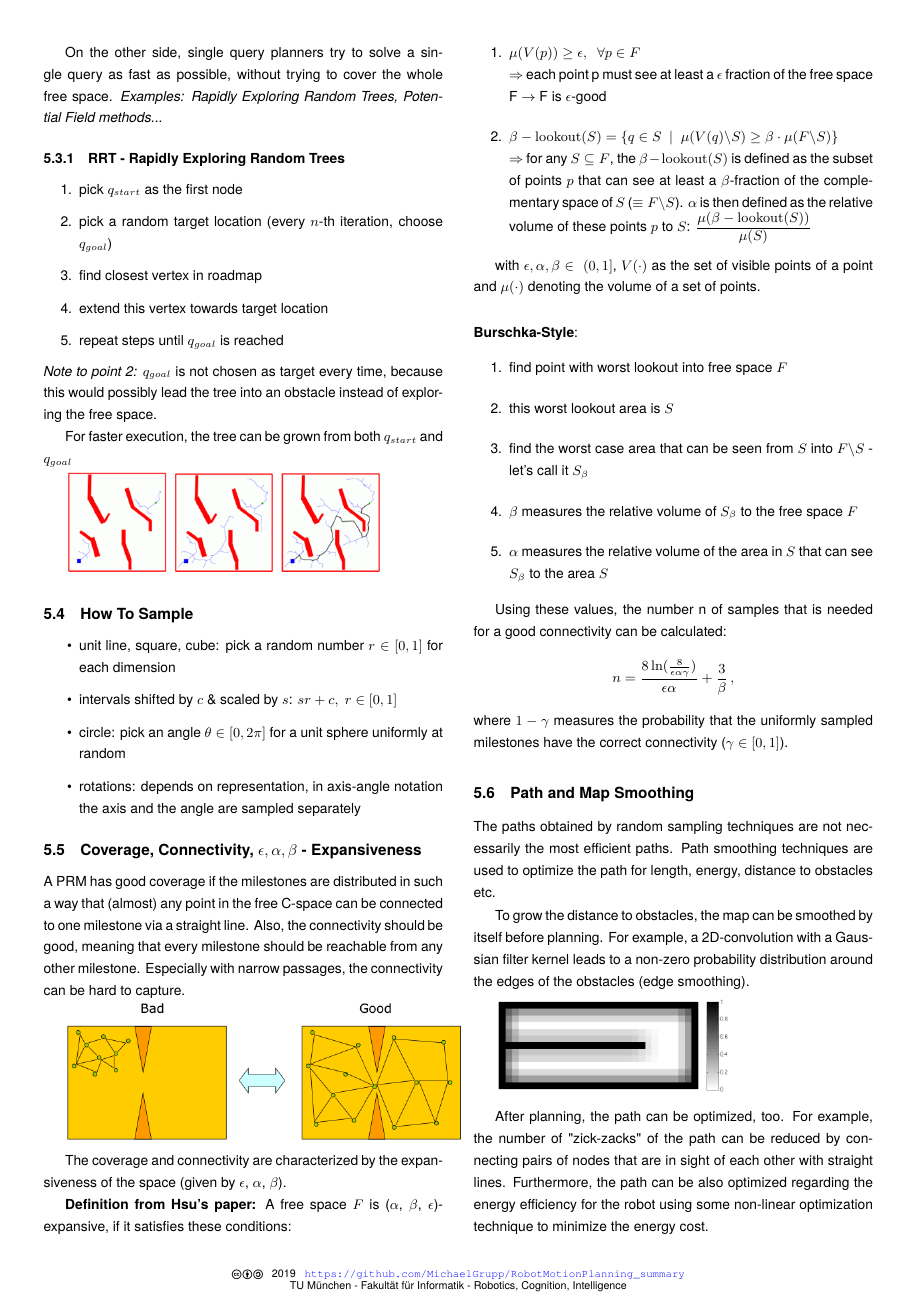
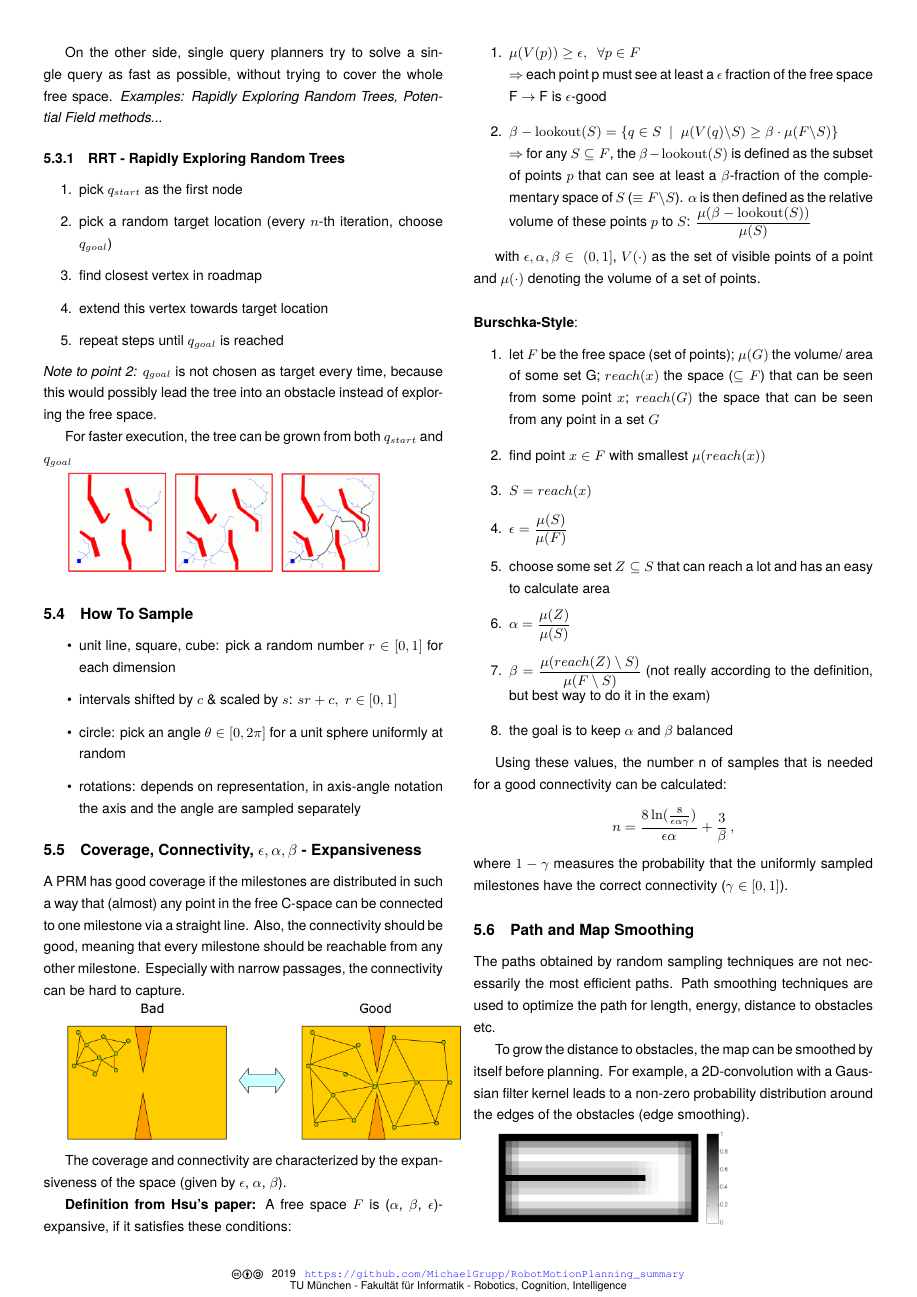
Before and after one commit to MichaelGrupp/RobotMotionPlanning_summary, a LaTeX document (robot_motion_planning_summary.tex): page 4 of 5. Compiled offline with pdfLaTeX; a LaTeX package or settings file that is missing is left out.

Commit message:
Correct expansiveness burschka style

```diff
--- a/robot_motion_planning_summary.tex
+++ b/robot_motion_planning_summary.tex
@@ -202,11 +202,14 @@ with $\epsilon, \alpha, \beta \in \ (0,1]$, $V(\cdot)$ as the set of visible poi
 ~\\
 \textbf{Burschka-Style}:
 \begin{enumerate}
-	\item find point with worst lookout into free space $F$
-	\item this worst lookout area is $S$
-	\item find the worst case area that can be seen from $S$ into $F\textbackslash S$ - let's call it $S_\beta$
-	\item $\beta$ measures the relative volume of $S_\beta$ to the free space $F$
-	\item $\alpha$ measures the relative volume of the area in $S$ that can see $S_\beta$ to the area $S$
+	\item let $F$ be the free space (set of points); $\mu(G)$ the volume/ area of some set G; $reach(x)$ the space ($\subseteq F$) that can be seen from some point $x$; $reach(G)$ the space that can be seen from any point in a set $G$
+	\item find point $x \in F$ with smallest $\mu(reach(x))$
+	\item $S = reach(x)$
+	\item $\epsilon = \frac{\mu(S)}{\mu(F)}$
+	\item choose some set $Z \subseteq S$ that can reach a lot and has an easy to calculate area
+	\item $\alpha = \frac{\mu(Z)}{\mu(S)}$
+	\item $\beta = \frac{\mu(reach(Z) \setminus S)}{\mu(F \setminus S)}$ (not really according to the definition, but best way to do it in the exam)
+	\item the goal is to keep $\alpha$ and $\beta$ balanced
 \end{enumerate}
 
 Using these values, the number n of samples that is needed for a good connectivity can be calculated:
```
Also changed, not shown: robot_motion_planning_summary.pdf.
